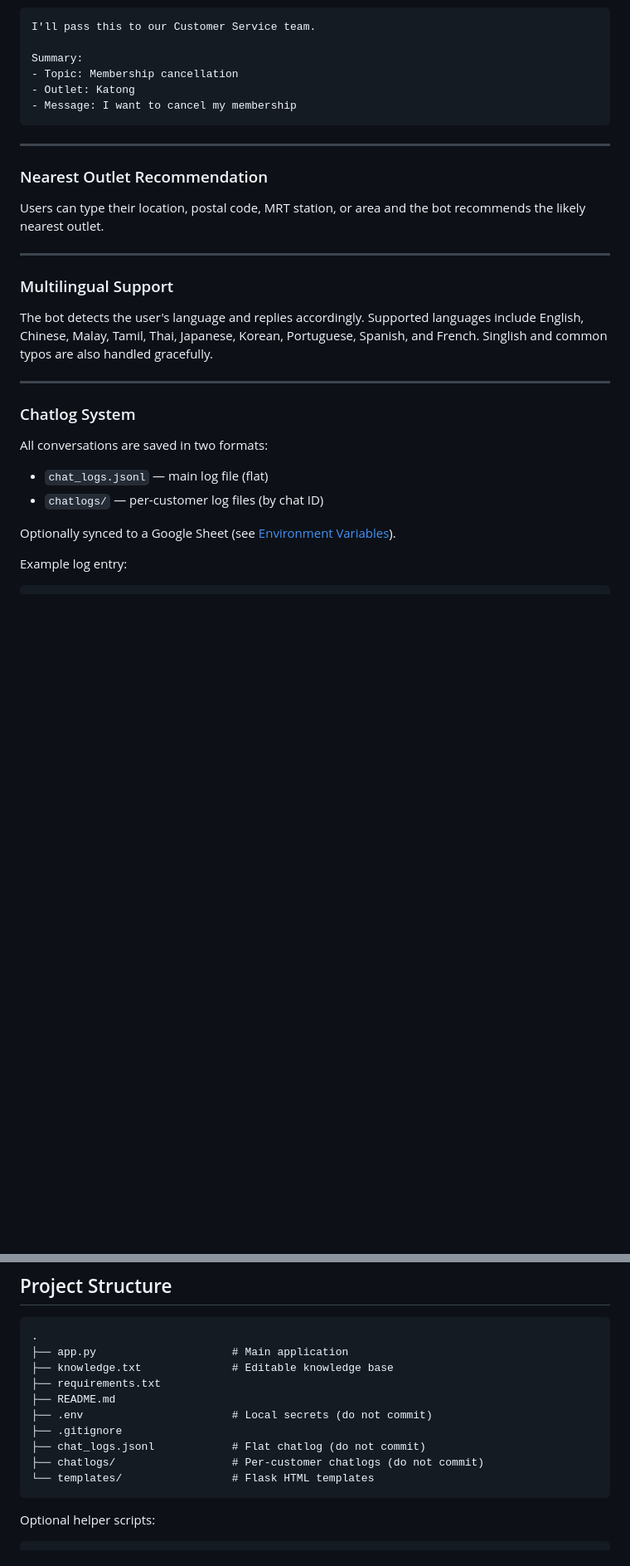
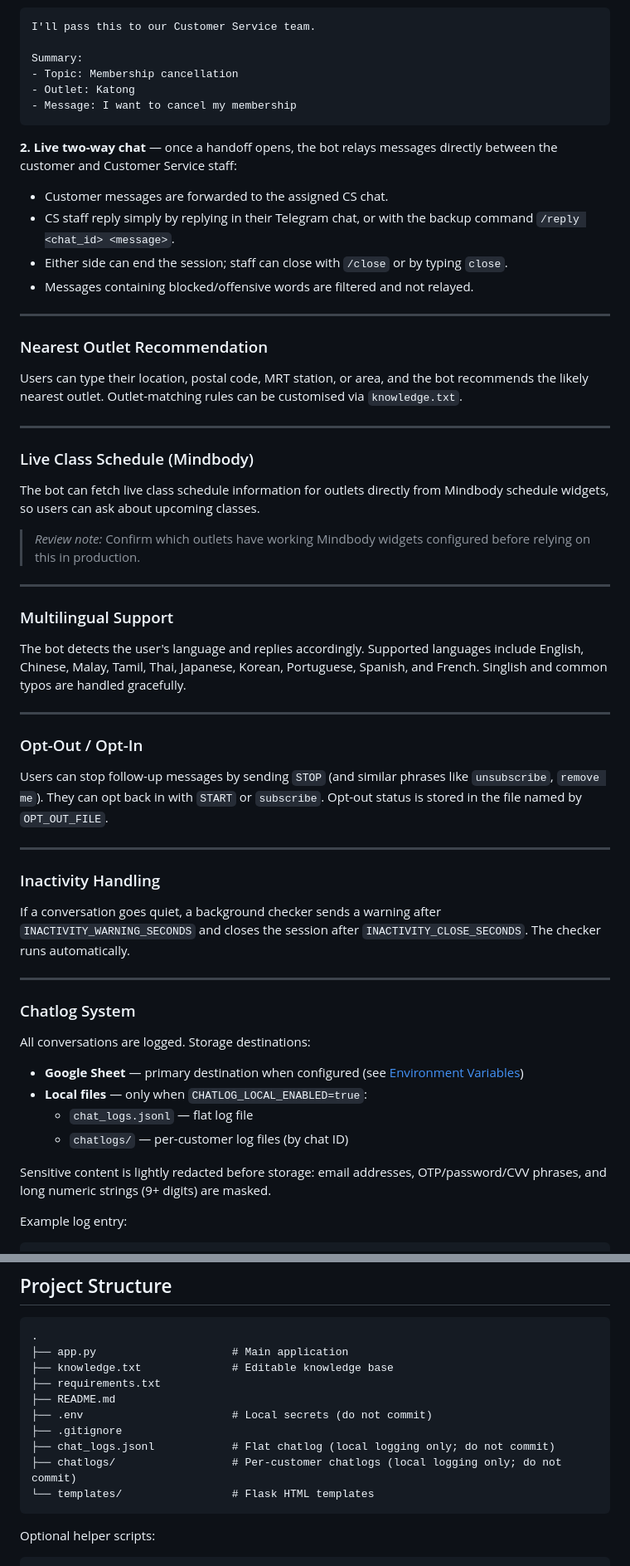
Before and after one commit to bennylow513-bit/lmao, a Markdown page: README.md, 2 parts joined by grey strips. Shown at 83% size. GitHub-like rendering; blank space fills up the shorter version.

````diff
--- a/README.md
+++ b/README.md
@@ -92,28 +116,57 @@ Summary:
 - Message: I want to cancel my membership
 ```
 
+**2. Live two-way chat** — once a handoff opens, the bot relays messages directly between the customer and Customer Service staff:
+
+- Customer messages are forwarded to the assigned CS chat.
+- CS staff reply simply by replying in their Telegram chat, or with the backup command `/reply <chat_id> <message>`.
+- Either side can end the session; staff can close with `/close` or by typing `close`.
+- Messages containing blocked/offensive words are filtered and not relayed.
+
 ---
 
 ### Nearest Outlet Recommendation
 
-Users can type their location, postal code, MRT station, or area and the bot recommends the likely nearest outlet.
+Users can type their location, postal code, MRT station, or area, and the bot recommends the likely nearest outlet. Outlet-matching rules can be customised via `knowledge.txt`.
+
+---
+
+### Live Class Schedule (Mindbody)
+
+The bot can fetch live class schedule information for outlets directly from Mindbody schedule widgets, so users can ask about upcoming classes.
+
+> *Review note:* Confirm which outlets have working Mindbody widgets configured before relying on this in production.
 
 ---
 
 ### Multilingual Support
 
-The bot detects the user's language and replies accordingly. Supported languages include English, Chinese, Malay, Tamil, Thai, Japanese, Korean, Portuguese, Spanish, and French. Singlish and common typos are also handled gracefully.
+The bot detects the user's language and replies accordingly. Supported languages include English, Chinese, Malay, Tamil, Thai, Japanese, Korean, Portuguese, Spanish, and French. Singlish and common typos are handled gracefully.
+
+---
+
+### Opt-Out / Opt-In
+
+Users can stop follow-up messages by sending `STOP` (and similar phrases like `unsubscribe`, `remove me`). They can opt back in with `START` or `subscribe`. Opt-out status is stored in the file named by `OPT_OUT_FILE`.
+
+---
+
+### Inactivity Handling
+
+If a conversation goes quiet, a background checker sends a warning after `INACTIVITY_WARNING_SECONDS` and closes the session after `INACTIVITY_CLOSE_SECONDS`. The checker runs automatically.
 
 ---
 
 ### Chatlog System
 
-All conversations are saved in two formats:
+All conversations are logged. Storage destinations:
 
-- `chat_logs.jsonl` — main log file (flat)
-- `chatlogs/` — per-customer log files (by chat ID)
+- **Google Sheet** — primary destination when configured (see [Environment Variables](#environment-variables))
+- **Local files** — only when `CHATLOG_LOCAL_ENABLED=true`:
+  - `chat_logs.jsonl` — flat log file
+  - `chatlogs/` — per-customer log files (by chat ID)
 
-Optionally synced to a Google Sheet (see [Environment Variables](#environment-variables)).
+Sensitive content is lightly redacted before storage: email addresses, OTP/password/CVV phrases, and long numeric strings (9+ digits) are masked.
 
 Example log entry:
 
@@ -140,8 +193,8 @@ Example log entry:
 ├── README.md
 ├── .env                       # Local secrets (do not commit)
 ├── .gitignore
-├── chat_logs.jsonl            # Flat chatlog (do not commit)
-├── chatlogs/                  # Per-customer chatlogs (do not commit)
+├── chat_logs.jsonl            # Flat chatlog (local logging only; do not commit)
+├── chatlogs/                  # Per-customer chatlogs (local logging only; do not commit)
 └── templates/                 # Flask HTML templates
 ```
 
````
Also changed, not shown: other parts of README.md (+76 -22 lines).
